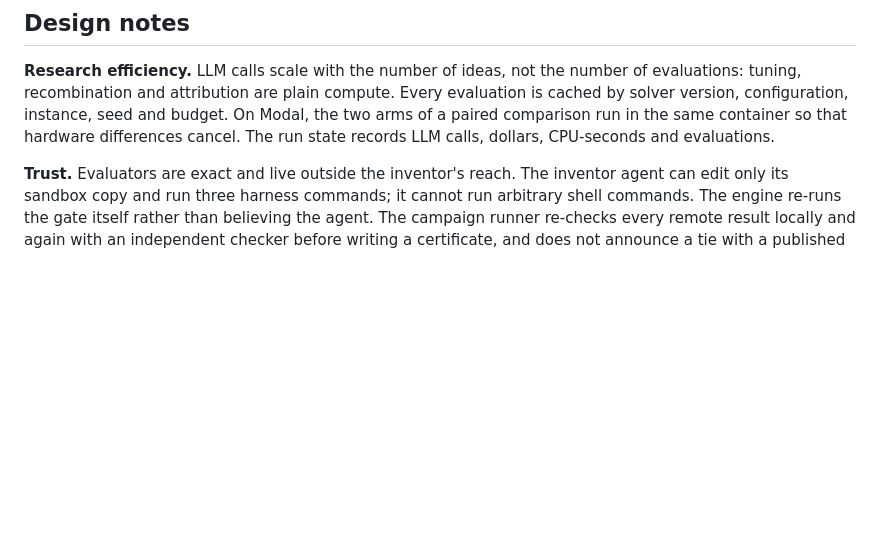
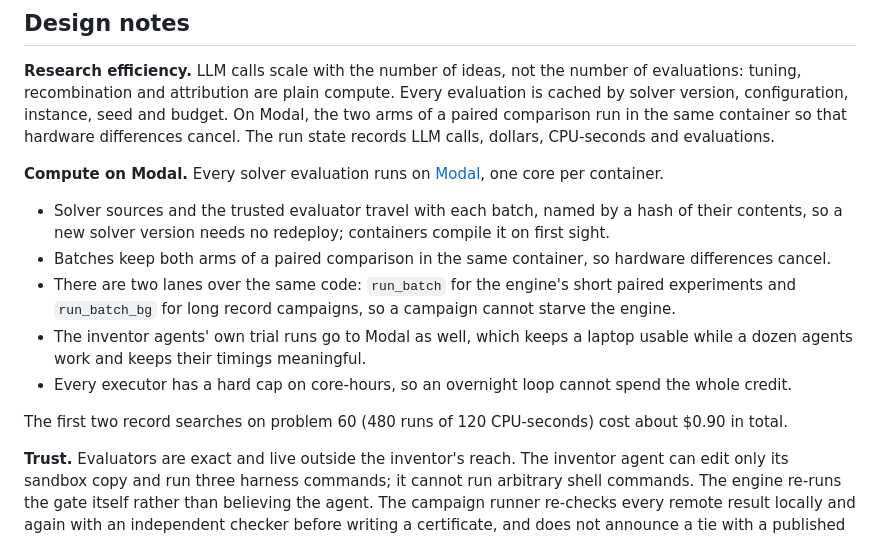
Before and after one commit to hashkanna/mendel-evolve, a Markdown page: README.md, the part around the change. GitHub-like rendering; blank space fills up the shorter version.

Commit message:
README: how MendelEvolve uses Modal
Co-Authored-By: Claude Fable 5.1 <noreply@anthropic.com>
Claude-Session: https://claude.ai/code/session_012WARmcNZvRFZeELRNodtJC

```diff
--- a/README.md
+++ b/README.md
@@ -120,6 +120,18 @@ recombination and attribution are plain compute. Every evaluation is cached by s
 instance, seed and budget. On Modal, the two arms of a paired comparison run in the same container so that
 hardware differences cancel. The run state records LLM calls, dollars, CPU-seconds and evaluations.
 
+**Compute on Modal.** Every solver evaluation runs on [Modal](https://modal.com), one core per container.
+- Solver sources and the trusted evaluator travel with each batch, named by a hash of their contents, so a
+  new solver version needs no redeploy; containers compile it on first sight.
+- Batches keep both arms of a paired comparison in the same container, so hardware differences cancel.
+- There are two lanes over the same code: `run_batch` for the engine's short paired experiments and
+  `run_batch_bg` for long record campaigns, so a campaign cannot starve the engine.
+- The inventor agents' own trial runs go to Modal as well, which keeps a laptop usable while a dozen agents
+  work and keeps their timings meaningful.
+- Every executor has a hard cap on core-hours, so an overnight loop cannot spend the whole credit.
+
+The first two record searches on problem 60 (480 runs of 120 CPU-seconds) cost about $0.90 in total.
+
 **Trust.** Evaluators are exact and live outside the inventor's reach. The inventor agent can edit only its
 sandbox copy and run three harness commands; it cannot run arbitrary shell commands. The engine re-runs the
 gate itself rather than believing the agent. The campaign runner re-checks every remote result locally and
```
